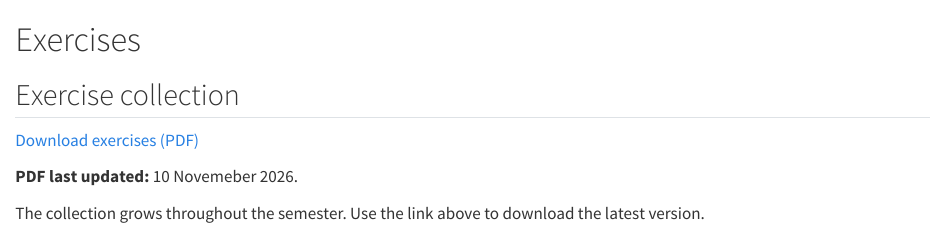
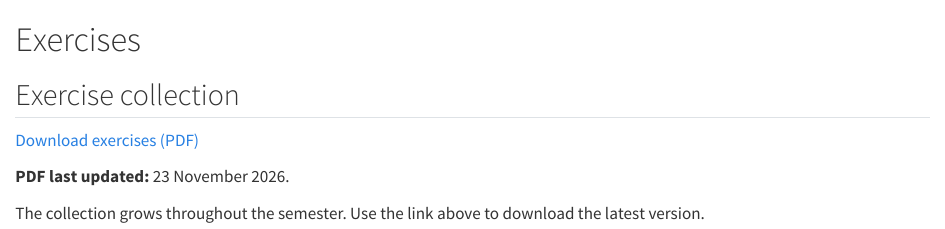
Before and after one commit to tomaskroupa/quarto-game-theory-course, a Quarto document (course-info/exercises.qmd): the page in a window 1100 px wide, from its top. Rendered offline with R 4.5, knitr and Pandoc in place of Quarto, with nearby package versions.

Commit message:
update Exercises

```diff
--- a/course-info/exercises.qmd
+++ b/course-info/exercises.qmd
@@ -8,7 +8,7 @@ subtitle: "Computational Game Theory · Winter semester 2026/2027"
 
 [Download exercises (PDF)](../exercises/exercises.pdf)
 
-**PDF last updated:** 10 Novemeber 2026.
+**PDF last updated:** 23 November 2026.
 
 The collection grows throughout the semester. Use the link above to download
 the latest version.
```
Also changed, not shown: exercises/exercises.pdf.
